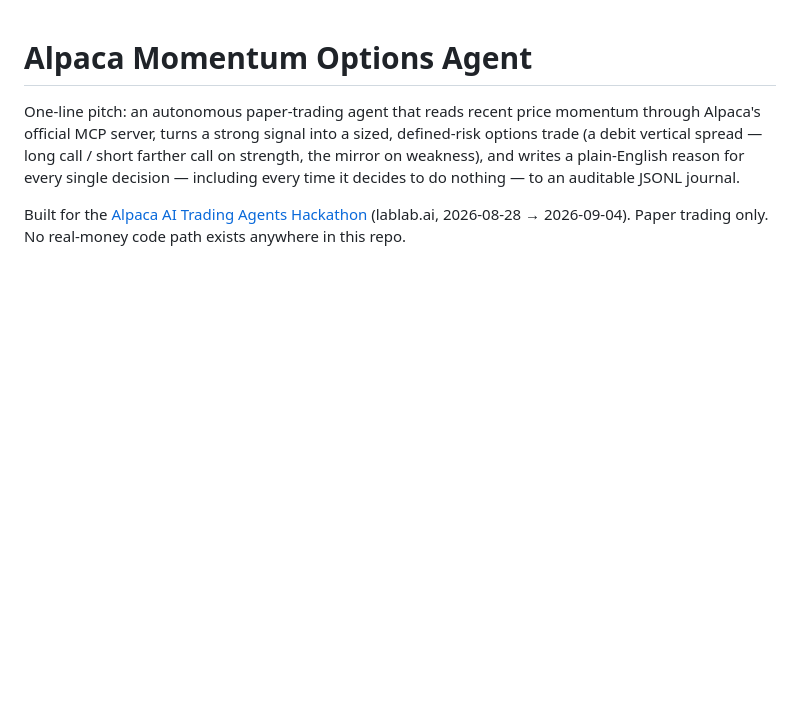
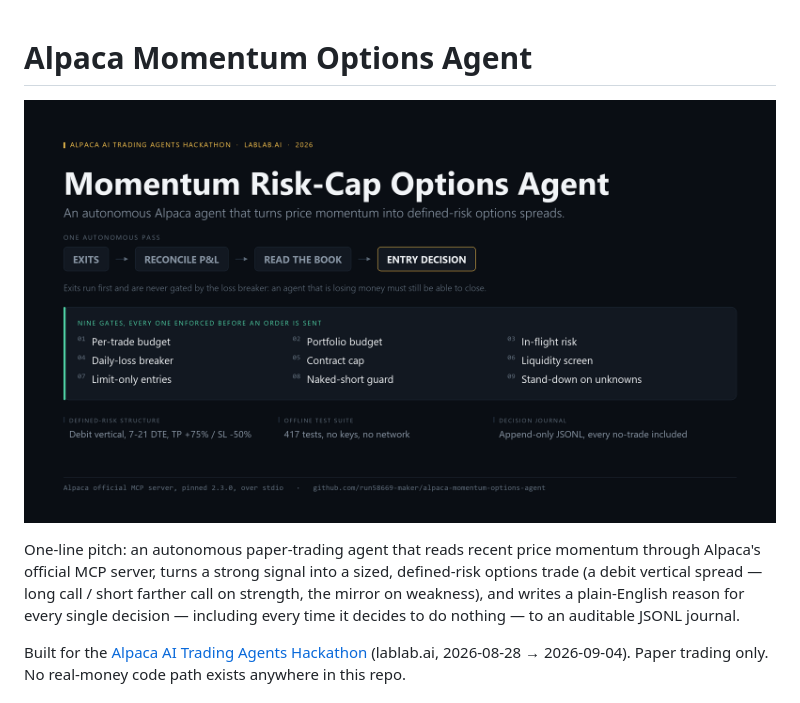
Before and after one commit to run58669-maker/alpaca-momentum-options-agent, a Markdown page: README.md, the part around the change. Drawn GitHub-style; pictures changed too: assets/cover.png (added); blank space fills up the shorter version.

```diff
--- a/README.md
+++ b/README.md
@@ -1,4 +1,6 @@
 # Alpaca Momentum Options Agent
+
+![Momentum Risk-Cap Options Agent](assets/cover.png)
 
 One-line pitch: an autonomous paper-trading agent that reads recent price momentum
 through Alpaca's official MCP server, turns a strong signal into a sized,
```
Also changed, not shown: 1 other file.
